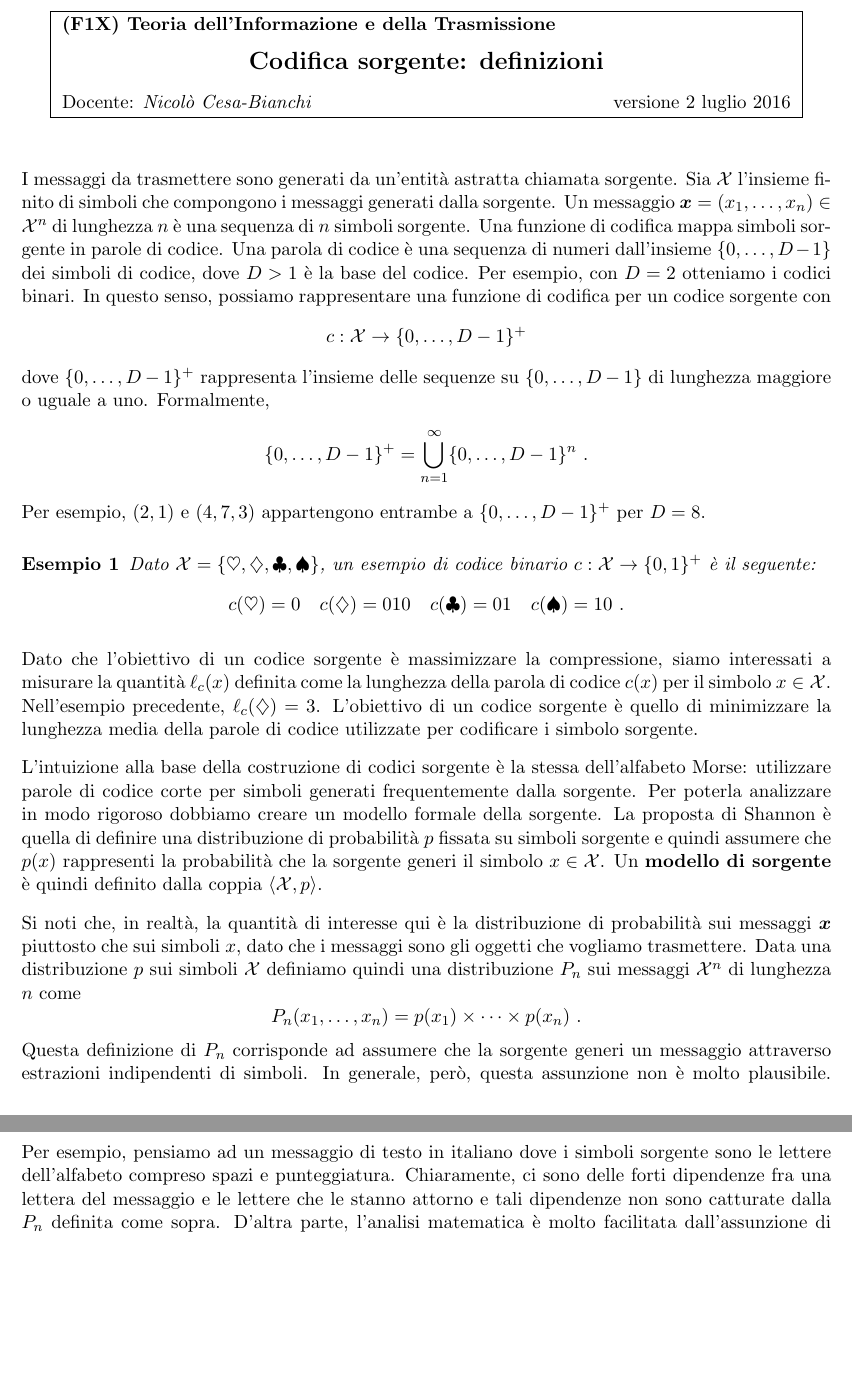
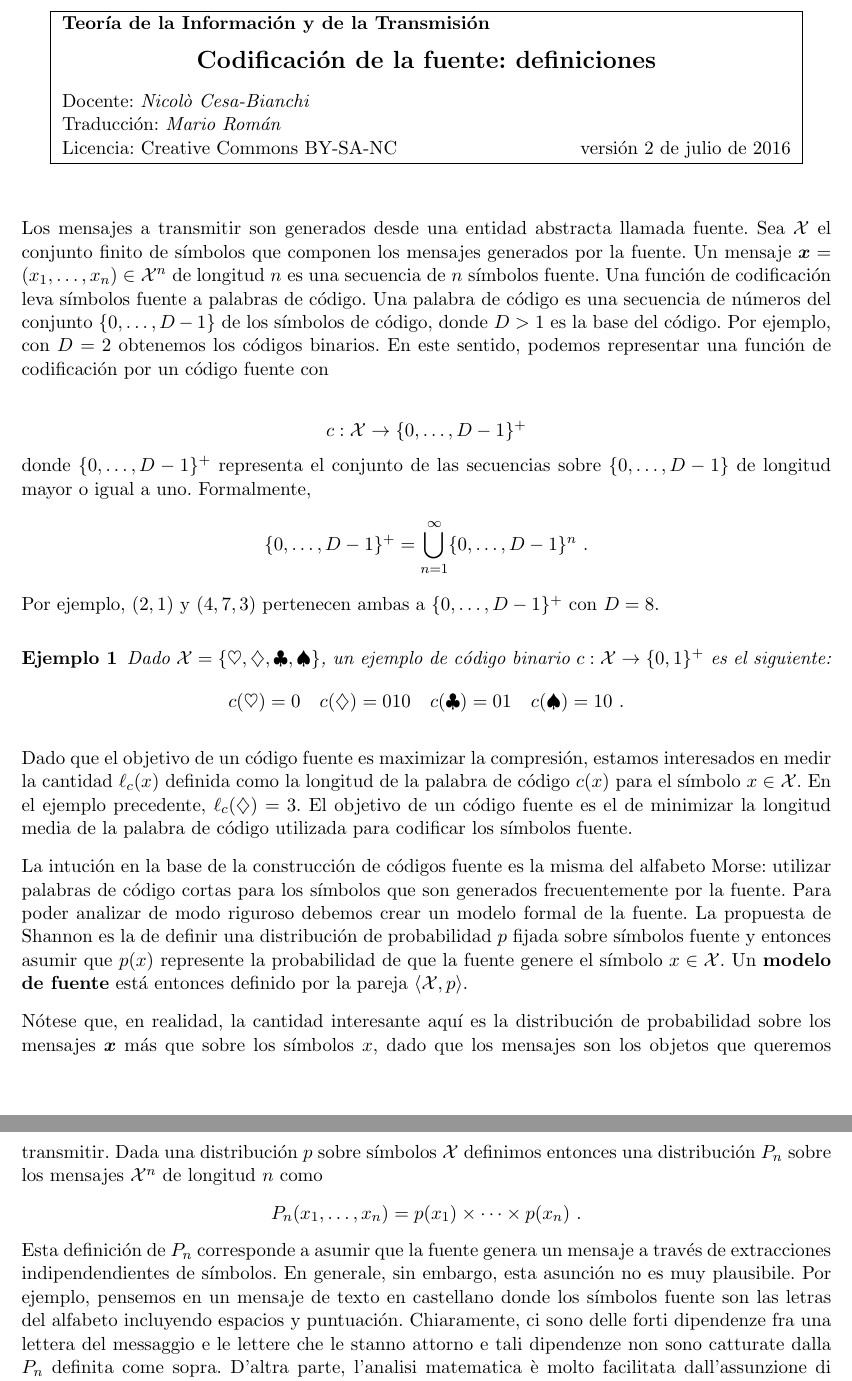
Before and after one commit to libreim/shannon-kolmogorov, a LaTeX document (2-sourceDef.tex): two parts of pages 1 and 2 of 3, joined at a grey line, cut at the place of the change, the shorter picture padded with empty space. Compiled offline with pdfLaTeX.

Commit message:
Starts the translation of the second chapter

```diff
--- a/2-sourceDef.tex
+++ b/2-sourceDef.tex
@@ -85,49 +85,52 @@
 \begin{center}
 \fbox{
 \begin{minipage}{0.9\textwidth}
-\textbf{(F1X) Teoria dell'Informazione e della Trasmissione}
+\textbf{Teoría de la Información y de la Transmisión}
 \begin{center}
-\textbf{\Large Codifica sorgente: definizioni}
+\textbf{\Large Codificación de la fuente: definiciones}
 \end{center}
-Docente: \textit{Nicolò Cesa-Bianchi} \hfill versione \today
+Docente: \textit{Nicolò Cesa-Bianchi} \\
+Traducción: \textit{Mario Román} \\
+Licencia: Creative Commons BY-SA-NC \hfill versión \today
 \end{minipage}
 }
 \end{center}
 
 \bigskip
 
-I messaggi da trasmettere sono generati da un'entità astratta chiamata sorgente. Sia $\scX$ l'insieme finito di simboli che compongono i messaggi generati dalla sorgente. Un messaggio $\bx = (x_1,\dots,x_n) \in \scX^n$ di lunghezza $n$ è una sequenza di $n$ simboli sorgente. Una funzione di codifica mappa simboli sorgente in parole di codice. Una parola di codice è una sequenza di numeri dall'insieme $\{0,\dots,D-1\}$ dei simboli di codice, dove $D > 1$ è la base del codice. Per esempio, con $D=2$ otteniamo i codici binari. In questo senso, possiamo rappresentare una funzione di codifica per un codice sorgente con
+Los mensajes a transmitir son generados desde una entidad abstracta llamada fuente. Sea $\scX$ el conjunto finito de símbolos que componen los mensajes generados por la fuente. Un mensaje $\bx = (x_1,\dots,x_n) \in \scX^n$ de longitud $n$ es una secuencia de $n$ símbolos fuente. Una función de codificación leva símbolos fuente a palabras de código. Una palabra de código es una secuencia de números del conjunto $\{0,\dots,D-1\}$ de los símbolos de código, donde $D > 1$ es la base del código. Por ejemplo, con $D=2$ obtenemos los códigos binarios. En este sentido, podemos representar una función de codificación por un código fuente con
+
 \[
     c : \scX \to \{0,\dots,D-1\}^+
 \]
-dove $\{0,\dots,D-1\}^+$ rappresenta l'insieme delle sequenze su $\{0,\dots,D-1\}$ di lunghezza maggiore o uguale a uno. Formalmente,
+donde $\{0,\dots,D-1\}^+$ representa el conjunto de las secuencias sobre $\{0,\dots,D-1\}$ de longitud mayor o igual a uno. Formalmente,
 \[
     \{0,\dots,D-1\}^+ = \bigcup_{n=1}^{\infty} \{0,\dots,D-1\}^n~.
 \]
-Per esempio, $(2,1)$ e $(4,7,3)$ appartengono entrambe a $\{0,\dots,D-1\}^+$ per $D=8$.
+Por ejemplo, $(2,1)$ y $(4,7,3)$ pertenecen ambas a $\{0,\dots,D-1\}^+$ con $D=8$.
 %
 \begin{example}
 \label{ex:1}
-Dato $\scX = \{\heartsuit,\diamondsuit,\clubsuit,\spadesuit\}$, un esempio di codice binario $c : \scX\to\{0,1\}^+$ è il seguente:
+Dado $\scX = \{\heartsuit,\diamondsuit,\clubsuit,\spadesuit\}$, un ejemplo de código binario $c : \scX\to\{0,1\}^+$ es el siguiente:
 \[
     c(\heartsuit) = 0 \quad c(\diamondsuit) = 010 \quad c(\clubsuit) = 01 \quad c(\spadesuit) = 10~.
 \]
 \end{example}
 %
-Dato che l'obiettivo di un codice sorgente è massimizzare la compressione, siamo interessati a misurare la quantità $\ell_c(x)$ definita come la lunghezza della parola di codice $c(x)$ per il simbolo $x\in\scX$. Nell'esempio precedente, $\ell_c(\diamondsuit) = 3$.
+Dado que el objetivo de un código fuente es maximizar la compresión, estamos interesados en medir la cantidad $\ell_c(x)$ definida como la longitud de la palabra de código $c(x)$ para el símbolo $x\in\scX$. En el ejemplo precedente, $\ell_c(\diamondsuit) = 3$.
 %Definiamo anche la lunghezza totale della codifica di $\bx = (x_1,\dots,x_n) \in \scX^n$ come
 %\[
 %    L_c(\bx) = \sum_{i=1}^n \ell_c(x_i)~.
 %\]
-L'obiettivo di un codice sorgente è quello di minimizzare la lunghezza media della parole di codice utilizzate per codificare i simbolo sorgente.
+El objetivo de un código fuente es el de minimizar la longitud media de la palabra de código utilizada para codificar los símbolos fuente.
 
-L'intuizione alla base della costruzione di codici sorgente è la stessa dell'alfabeto Morse: utilizzare parole di codice corte per simboli generati frequentemente dalla sorgente. Per poterla analizzare in modo rigoroso dobbiamo creare un modello formale della sorgente. La proposta di Shannon è quella di definire una distribuzione di probabilità $p$ fissata su simboli sorgente e quindi assumere che $p(x)$ rappresenti la probabilità che la sorgente generi il simbolo $x\in\scX$. Un \textbf{modello di sorgente} è quindi definito dalla coppia $\langle\scX,p\rangle$.
+La intución en la base de la construcción de códigos fuente es la misma del alfabeto Morse: utilizar palabras de código cortas para los símbolos que son generados frecuentemente por la fuente. Para poder analizar de modo riguroso debemos crear un modelo formal de la fuente. La propuesta de Shannon es la de definir una distribución de probabilidad $p$ fijada sobre símbolos fuente y entonces asumir que $p(x)$ represente la probabilidad de que la fuente genere el símbolo $x\in\scX$. Un \textbf{modelo de fuente} está entonces definido por la pareja $\langle\scX,p\rangle$.
 
-Si noti che, in realtà, la quantità di interesse qui è la distribuzione di probabilità sui messaggi $\bx$ piuttosto che sui simboli $x$, dato che i messaggi sono gli oggetti che vogliamo trasmettere. Data una distribuzione $p$ sui simboli $\scX$ definiamo quindi una distribuzione $P_n$ sui messaggi $\scX^n$ di lunghezza $n$ come
+Nótese que, en realidad, la cantidad interesante aquí es la distribución de probabilidad sobre los mensajes $\bx$ más que sobre los símbolos $x$, dado que los mensajes son los objetos que queremos transmitir. Dada una distribución $p$ sobre símbolos $\scX$ definimos entonces una distribución $P_n$ sobre los mensajes $\scX^n$ de longitud $n$ como
 \[
     P_n(x_1,\dots,x_n) = p(x_1) \times\cdots\times p(x_n)~.
 \]
-Questa definizione di $P_n$ corrisponde ad assumere che la sorgente generi un messaggio attraverso estrazioni indipendenti di simboli. In generale, però, questa assunzione non è molto plausibile. Per esempio, pensiamo ad un messaggio di testo in italiano dove i simboli sorgente sono le lettere dell'alfabeto compreso spazi e punteggiatura. Chiaramente, ci sono delle forti dipendenze fra una lettera del messaggio e le lettere che le stanno attorno e tali dipendenze non sono catturate dalla $P_n$ definita come sopra. D'altra parte, l'analisi matematica è molto facilitata dall'assunzione di indipendenza. Nel seguito, assumeremo quindi l'indipendenza dei simboli sorgente, tenendo però in mente che codici sorgente più realistici e sofisticati sono ottenuti senza questa assunzione.
+Esta definición de $P_n$ corresponde a asumir que la fuente genera un mensaje a través de extracciones indipendendientes de símbolos. En generale, sin embargo, esta asunción no es muy plausibile. Por ejemplo, pensemos en un mensaje de texto en castellano donde los símbolos fuente son las letras del alfabeto incluyendo espacios y puntuación. Chiaramente, ci sono delle forti dipendenze fra una lettera del messaggio e le lettere che le stanno attorno e tali dipendenze non sono catturate dalla $P_n$ definita come sopra. D'altra parte, l'analisi matematica è molto facilitata dall'assunzione di indipendenza. Nel seguito, assumeremo quindi l'indipendenza dei simboli sorgente, tenendo però in mente che codici sorgente più realistici e sofisticati sono ottenuti senza questa assunzione.
 
 D'ora in poi identifichiamo un simbolo emesso dalla sorgente tramite la variabile casuale $X : \scX\to\R$.
 % Si noti che la scelta dei reali $a$ sui quali la variabile casuale $X$ mappa i simboli sorgente non è importante.
```
Also changed, not shown: 2-sourceDef.tex (12 more changed lines).
